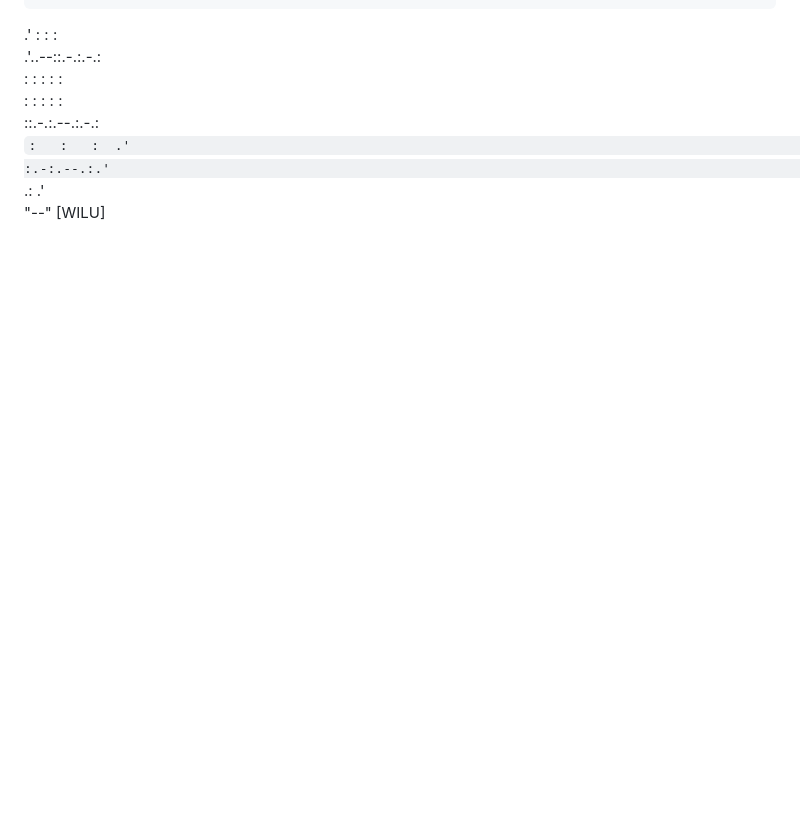
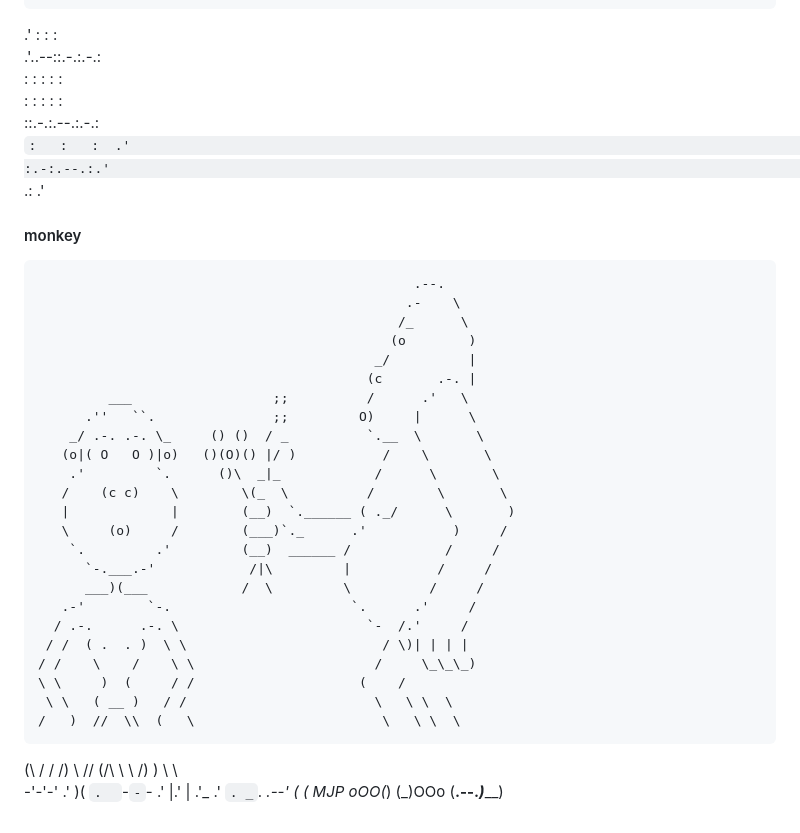
Before and after one commit to Cesarrvill/proyecto_test, a Markdown page: README.md, the part around the change. Rendered like a GitHub page; blank space fills up the shorter version.

```diff
--- a/README.md
+++ b/README.md
@@ -135,4 +135,32 @@ Esto es un proyecto de pruebas ctc
  `:   :   :  .'
   :.-:.--.:.'
    `.:   .'
-     "--"    [WILU]
+#### monkey
+                                                    .--.
+                                                   .-    \
+                                                  /_      \
+                                                 (o        )
+                                               _/          |
+                                              (c       .-. |
+             ___                  ;;          /      .'   \
+          .''   ``.               ;;         O)     |      \
+        _/ .-. .-. \_     () ()  / _          `.__  \       \
+       (o|( O   O )|o)   ()(O)() |/ )           /    \       \
+        .'         `.      ()\  _|_            /      \       \
+       /    (c c)    \        \(_  \          /        \       \
+       |             |        (__)  `.______ ( ._/      \       )
+       \     (o)     /        (___)`._      .'           )     /
+        `.         .'         (__)  ______ /            /     /
+          `-.___.-'            /|\         |           /     /
+          ___)(___            /  \         \          /     /
+       .-'        `-.                       `.      .'     /
+      / .-.      .-. \                        `-  /.'     /
+     / /  ( .  . )  \ \                         / \)| | | |
+    / /    \    /    \ \                       /     \_\_\_)
+    \ \     )  (     / /                     (    /
+     \ \   ( __ )   / /                        \   \ \  \
+    /   )  //  \\  (   \                        \   \ \  \
+(\ / / /\) \\  // (/\ \ \ /)                     )   \ \  \
+ -'-'-'  .'  )(  `.  `-`-`-                     .'   |.'   |
+       .'_ .'  `. _`.                      _.--'     (     (
+MJP  oOO(_)      (_)OOo                   (__.--._____)_____)
```
